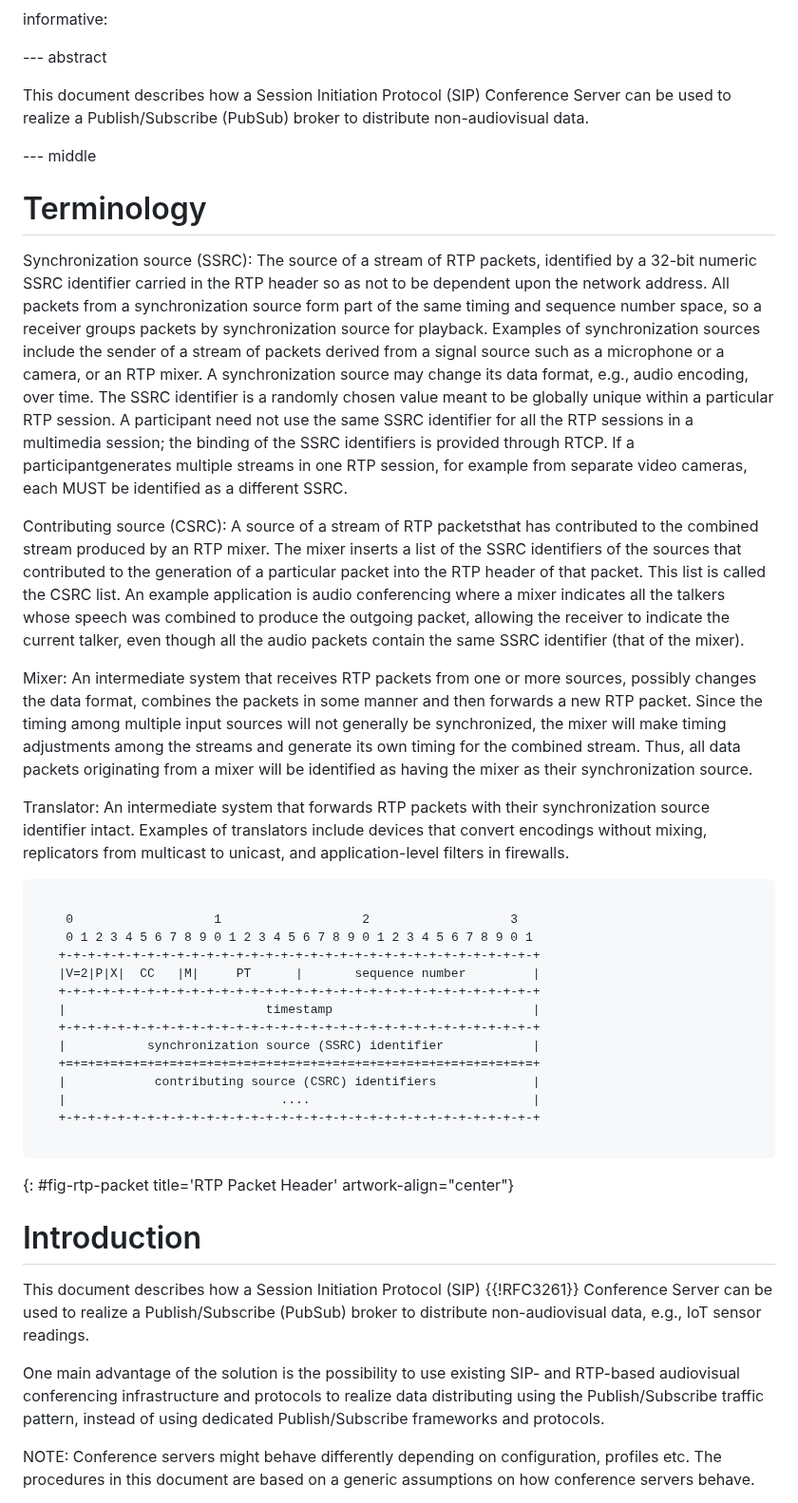
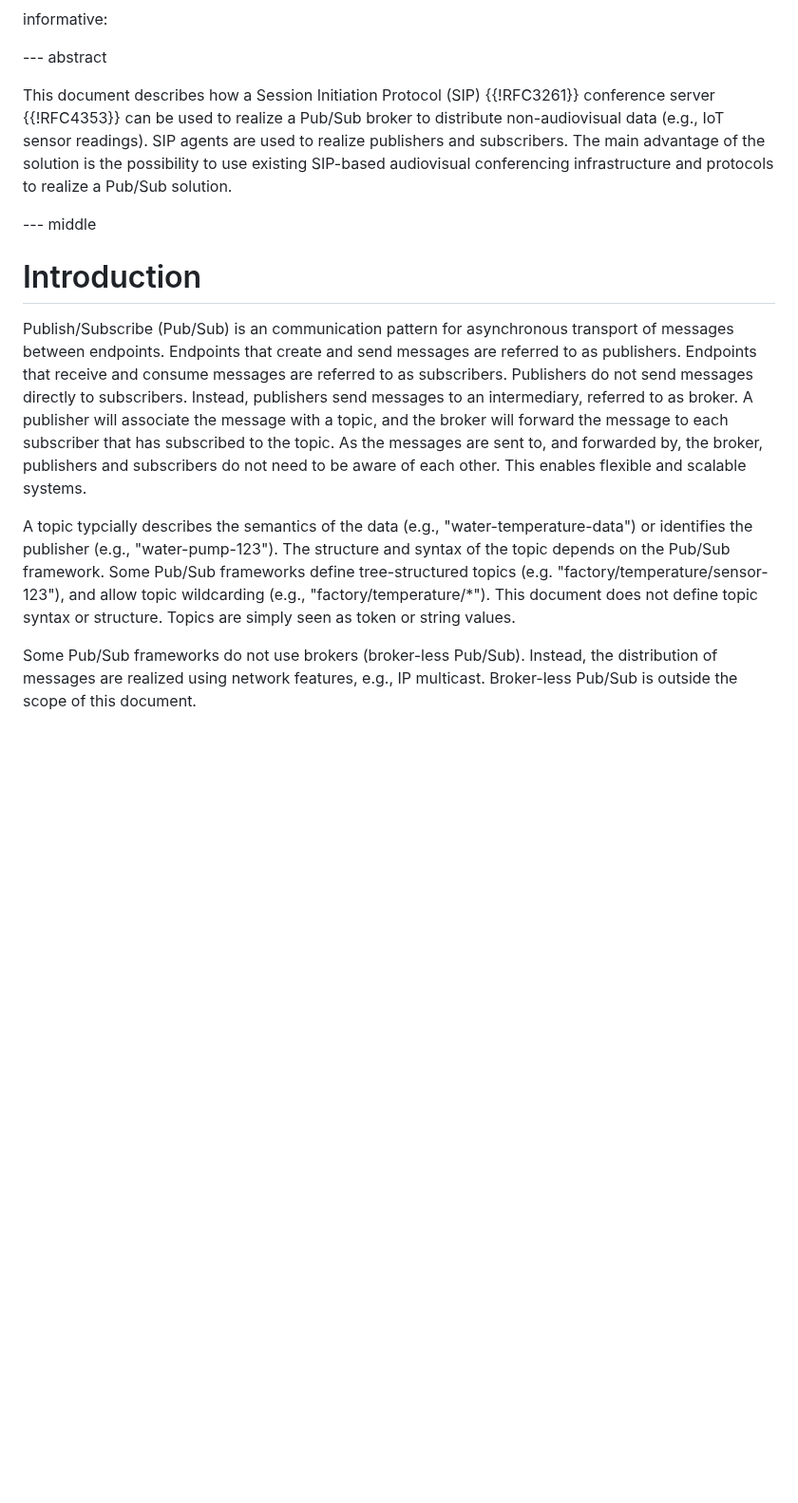
Before and after one commit to cdh4u/conference-pubsub, a Markdown page: draft-holmberg-conference-pubsub.md, the part around one of its changes. Shown at 95% size. Drawn GitHub-style; blank space fills up the shorter version.

```diff
--- a/draft-holmberg-conference-pubsub.md
+++ b/draft-holmberg-conference-pubsub.md
@@ -54,45 +54,16 @@ informative:
 
 --- abstract
 
-This document describes how a Session Initiation Protocol (SIP) Conference Server can be used to realize a Publish/Subscribe (PubSub) broker to distribute non-audiovisual data.
-
+This document describes how a Session Initiation Protocol (SIP) {{!RFC3261}} conference server {{!RFC4353}} can be used to realize a Pub/Sub broker to distribute non-audiovisual data (e.g., IoT sensor readings). SIP agents are used to realize publishers and subscribers. The main advantage of the solution is the possibility to use existing SIP-based audiovisual conferencing infrastructure and protocols to realize a Pub/Sub solution.
 
 --- middle
-
-# Terminology
-
-Synchronization source (SSRC): The source of a stream of RTP packets, identified by a 32-bit numeric SSRC identifier carried in the RTP header so as not to be dependent upon the network address. All packets from a synchronization source form part of the same timing and sequence number space, so a receiver groups packets by synchronization source for playback. Examples of synchronization sources include the sender of a stream of packets derived from a signal source such as a microphone or a camera, or an RTP mixer. A synchronization source may change its data format, e.g., audio encoding, over time.  The SSRC identifier is a randomly chosen value meant to be globally unique within a particular RTP session. A participant need not use the same SSRC identifier for all the RTP sessions in a multimedia session; the binding of the SSRC identifiers is provided through RTCP. If a participantgenerates multiple streams in one RTP session, for example from separate video cameras, each MUST be identified as a different SSRC.
-
-Contributing source (CSRC): A source of a stream of RTP packetsthat has contributed to the combined stream produced by an RTP mixer. The mixer inserts a list of the SSRC identifiers of the sources that contributed to the generation of a particular packet into the RTP header of that packet. This list is called the CSRC list. An example application is audio conferencing where a mixer indicates all the talkers whose speech was combined to produce the outgoing packet, allowing the receiver to indicate the current talker, even though all the audio packets contain the same SSRC identifier (that of the mixer).
-
-Mixer: An intermediate system that receives RTP packets from one or more sources, possibly changes the data format, combines the packets in some manner and then forwards a new RTP packet. Since the timing among multiple input sources will not generally be synchronized, the mixer will make timing adjustments among the streams and generate its own timing for the combined stream. Thus, all data packets originating from a mixer will be identified as having the mixer as their synchronization source.
-
-Translator: An intermediate system that forwards RTP packets with their synchronization source identifier intact. Examples of translators include devices that convert encodings without mixing, replicators from multicast to unicast, and application-level filters in firewalls.
-
-~~~~ aasvg
-
-    0                   1                   2                   3
-    0 1 2 3 4 5 6 7 8 9 0 1 2 3 4 5 6 7 8 9 0 1 2 3 4 5 6 7 8 9 0 1
-   +-+-+-+-+-+-+-+-+-+-+-+-+-+-+-+-+-+-+-+-+-+-+-+-+-+-+-+-+-+-+-+-+
-   |V=2|P|X|  CC   |M|     PT      |       sequence number         |
-   +-+-+-+-+-+-+-+-+-+-+-+-+-+-+-+-+-+-+-+-+-+-+-+-+-+-+-+-+-+-+-+-+
-   |                           timestamp                           |
-   +-+-+-+-+-+-+-+-+-+-+-+-+-+-+-+-+-+-+-+-+-+-+-+-+-+-+-+-+-+-+-+-+
-   |           synchronization source (SSRC) identifier            |
-   +=+=+=+=+=+=+=+=+=+=+=+=+=+=+=+=+=+=+=+=+=+=+=+=+=+=+=+=+=+=+=+=+
-   |            contributing source (CSRC) identifiers             |
-   |                             ....                              |
-   +-+-+-+-+-+-+-+-+-+-+-+-+-+-+-+-+-+-+-+-+-+-+-+-+-+-+-+-+-+-+-+-+
-
-~~~~
-{: #fig-rtp-packet title='RTP Packet Header' artwork-align="center"}
 
 
 # Introduction
 
-This document describes how a Session Initiation Protocol (SIP) {{!RFC3261}} Conference Server can be used to realize a Publish/Subscribe (PubSub) broker to distribute non-audiovisual data, e.g., IoT sensor readings.
+Publish/Subscribe (Pub/Sub) is an communication pattern for asynchronous transport of messages between endpoints. Endpoints that create and send messages are referred to as publishers. Endpoints that receive and consume messages are referred to as subscribers. Publishers do not send messages directly to subscribers. Instead, publishers send messages to an intermediary, referred to as broker. A publisher will associate the message with a topic, and the broker will forward the message to each subscriber that has subscribed to the topic. As the messages are sent to, and forwarded by, the broker, publishers and subscribers do not need to be aware of each other. This enables flexible and scalable systems.
 
-One main advantage of the solution is the possibility to use existing SIP- and RTP-based audiovisual conferencing infrastructure and protocols to realize data distributing using the Publish/Subscribe traffic pattern, instead of using dedicated Publish/Subscribe frameworks and protocols.
+A topic typcially describes the semantics of the data (e.g., "water-temperature-data") or identifies the publisher (e.g., "water-pump-123"). The structure and syntax of the topic depends on the Pub/Sub framework. Some Pub/Sub frameworks define tree-structured topics (e.g. "factory/temperature/sensor-123"), and allow topic wildcarding (e.g., "factory/temperature/*"). This document does not define topic syntax or structure. Topics are simply seen as token or string values.
 
-NOTE: Conference servers might behave differently depending on configuration, profiles etc. The procedures in this document are based on a generic assumptions on how conference servers behave.
+Some Pub/Sub frameworks do not use brokers (broker-less Pub/Sub). Instead, the distribution of messages are realized using network features, e.g., IP multicast. Broker-less Pub/Sub is outside the scope of this document.
 
```
Also changed, not shown: other parts of draft-holmberg-conference-pubsub.md (+15 -79 lines).
